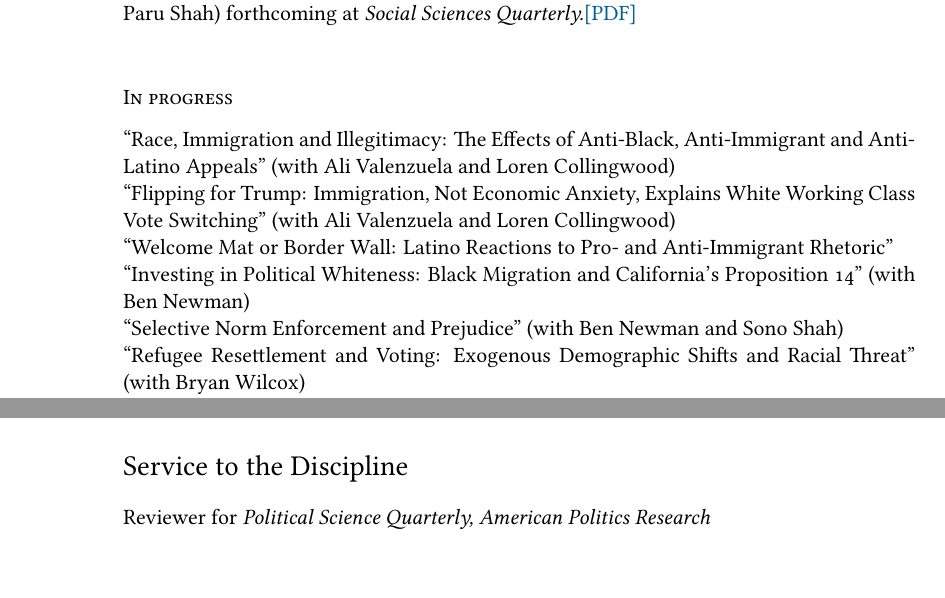
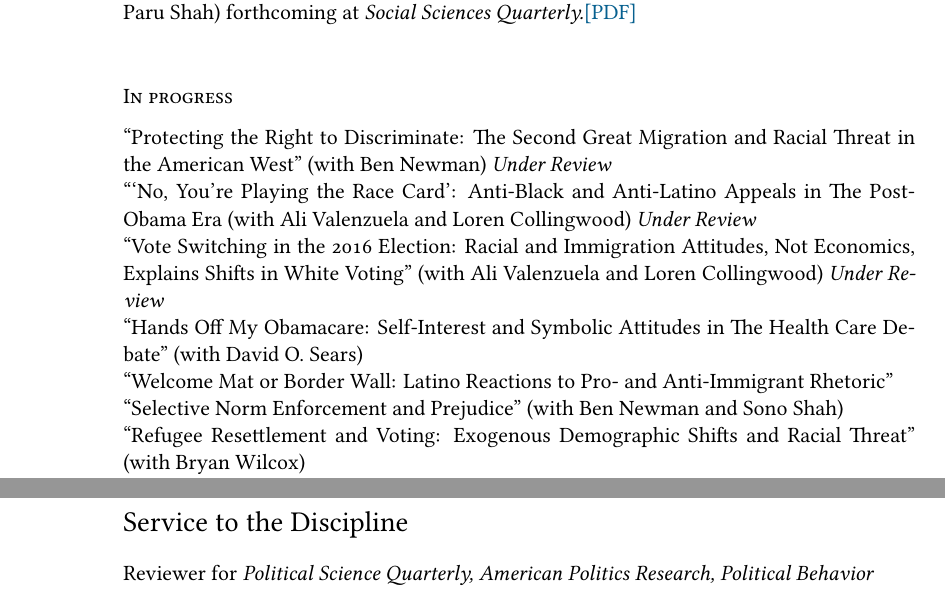
Before and after one commit to tylerreny/tylerreny.github.io, a LaTeX CV (pdf/cv-reny.tex): two parts of pages 2 and 4 of 5 before the commit and two parts of pages 2 and 5 of 5 after it, joined at a grey line, cut so that both start at the same text. Compiled offline with XeLaTeX; a missing font is replaced by an installed copy or a similar font.

Commit message:
update research and vc

````diff
--- a/pdf/cv-reny.tex
+++ b/pdf/cv-reny.tex
@@ -86,2 +101,23 @@ Minor, Spanish
+\years{2016} ``Immigrant Political Ambition:  New Americans and the Quest for Political Office'' (with Paru Shah) forthcoming at \textit{Social Sciences Quarterly.}\href{https://www.dropbox.com/s/monmlmhaaowg5vp/Immigrant%20Political%20Ambition%20SSQ%20Final.pdf?dl=0}{[PDF]}\\
+
+%%%%
+% IN PROGRESS
+%%%%
+
+\subsection*{In progress}
+
+\years{}``Protecting the Right to Discriminate: The Second Great Migration and Racial Threat in the American West'' (with Ben Newman) \textit{Under Review}\\
+\years{}```No, You’re Playing the Race Card': Anti-Black and Anti-Latino Appeals in The Post-Obama Era (with Ali Valenzuela and Loren Collingwood) \textit{Under Review}\\
+\years{}``Vote Switching in the 2016 Election: Racial and Immigration Attitudes, Not Economics, Explains Shifts in White Voting'' (with Ali Valenzuela and Loren Collingwood) \textit{Under Review}\\
+\years{}``Hands Off My Obamacare: Self-Interest and Symbolic Attitudes in The Health Care Debate'' (with David O. Sears)\\
+\years{}``Welcome Mat or Border Wall: Latino Reactions to Pro- and Anti-Immigrant Rhetoric''\\
+\years{}``Selective Norm Enforcement and Prejudice'' (with Ben Newman and Sono Shah)\\
+\years{}``Refugee Resettlement and Voting: Exogenous Demographic Shifts and Racial Threat'' (with Bryan Wilcox)\\
+\years{}``Refugees and Residential Context: Exploring the Mechanisms of Racial Threat'' (with Justin Gest)\\
+
+%%%%
+% GRANTS AND AWARDS
+%%%%
+
 %\hrule
 \section*{Grants, honors \& awards}
@@ -112,17 +143,10 @@ Levine Internship Award (\$3,000)\\
-\years{2016} ``Immigrant Political Ambition:  New Americans and the Quest for Political Office'' (with Paru Shah) forthcoming at \textit{Social Sciences Quarterly.}\href{https://www.dropbox.com/s/monmlmhaaowg5vp/Immigrant%20Political%20Ambition%20SSQ%20Final.pdf?dl=0}{[PDF]}\\
 
-\subsection*{In progress}
-
-\years{}``Race, Immigration and Illegitimacy: The Effects of Anti-Black, Anti-Immigrant and Anti-Latino Appeals'' (with Ali Valenzuela and Loren Collingwood)\\
-\years{}``Flipping for Trump: Immigration, Not Economic Anxiety, Explains White
-Working Class Vote Switching'' (with Ali Valenzuela and Loren Collingwood)\\
-\years{}``Welcome Mat or Border Wall: Latino Reactions to Pro- and Anti-Immigrant Rhetoric''\\
-\years{}``Investing in Political Whiteness: Black Migration and California's Proposition 14'' (with Ben Newman)\\
-\years{}``Selective Norm Enforcement and Prejudice'' (with Ben Newman and Sono Shah)\\
-\years{}``Refugee Resettlement and Voting: Exogenous Demographic Shifts and Racial Threat'' (with Bryan Wilcox)\\
-\years{}``Refugees and Residential Context: Exploring the Mechanisms of Racial Threat'' (with Justin Gest)\\
+%%%%
+% INFORMAL
+%%%%
 
 \subsection*{Informal \& reports}
+
 \years{2017} ``In contrast to the exit poll, official election results in Illinois show Latino turnout was up and vote for Trump was down.'' (February). The Huffington Post. \href{http://huff.to/2lC9rc8}{http://huff.to/2lC9rc8}.\\
 \years{2017} ``No, Trump didn't do surprisingly well among Latino voters: Let's once and for all dispense with that exit-poll-based fiction.'' (January). The New York Daily News. \href{http://nydn.us/2jtowIr}{http://nydn.us/2jtowIr}.\\
 \years{2016} ``Trump fared worse than Romney in Florida Hispanic vote.'' (December). The Hill. \href{http://bit.ly/2gNFKOz}{http://bit.ly/2gNFKOz}.\\
@@ -175,7 +214,7 @@ Working Class Vote Switching'' (with Ali Valenzuela and Loren Collingwood)\\
 
 \section*{Service to the Discipline}
 
-Reviewer for \textit{Political Science Quarterly, American Politics Research}
+Reviewer for \textit{Political Science Quarterly, American Politics Research, Political Behavior}
 
 \section*{Skills}
 
````
Also changed, not shown: research.md (+8 -8 lines), pdf/cv-reny.pdf, pdf/cv-reny.tex (43 more changed lines), 5 other files.
